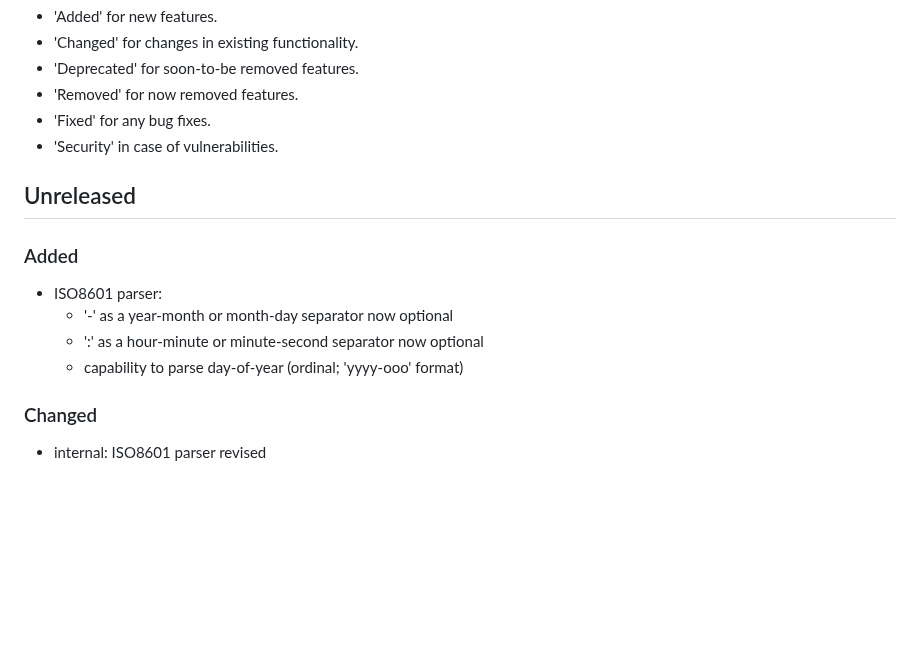
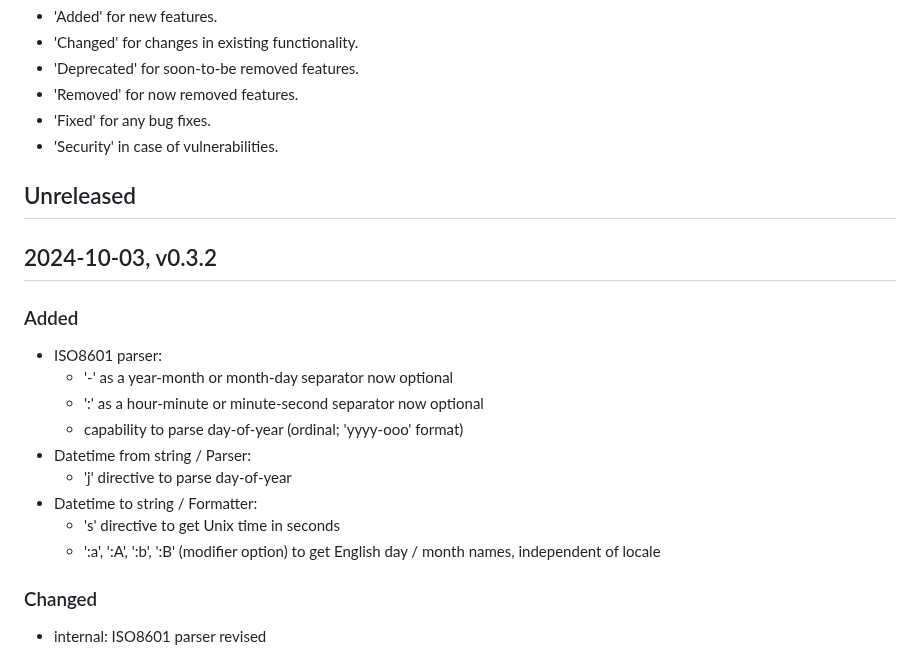
Before and after one commit to FObersteiner/zdt, a Markdown page: CHANGELOG.md, the part around the change. Drawn GitHub-style; blank space fills up the shorter version.

Commit message:
update changelog

```diff
--- a/CHANGELOG.md
+++ b/CHANGELOG.md
@@ -13,12 +13,19 @@ Types of changes
 
 ## Unreleased
 
+## 2024-10-03, v0.3.2
+
 ### Added
 
 - ISO8601 parser:
   - '-' as a year-month or month-day separator now optional
   - ':' as a hour-minute or minute-second separator now optional
   - capability to parse day-of-year (ordinal; 'yyyy-ooo' format)
+- Datetime from string / Parser:
+  - 'j' directive to parse day-of-year
+- Datetime to string / Formatter:
+  - 's' directive to get Unix time in seconds
+  - ':a', ':A', ':b', ':B' (modifier option) to get English day / month names, independent of locale
 
 ### Changed
 
```
